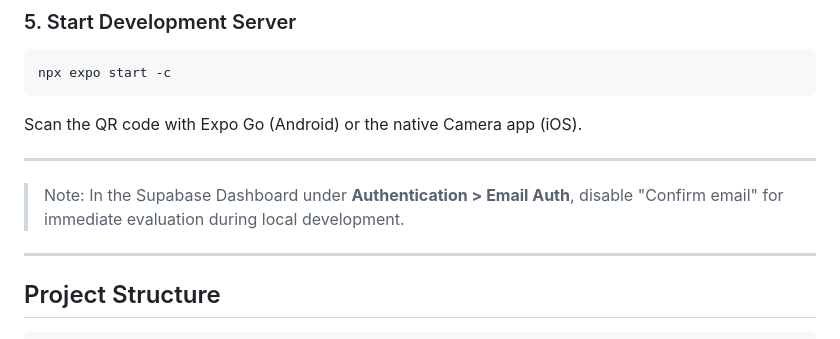
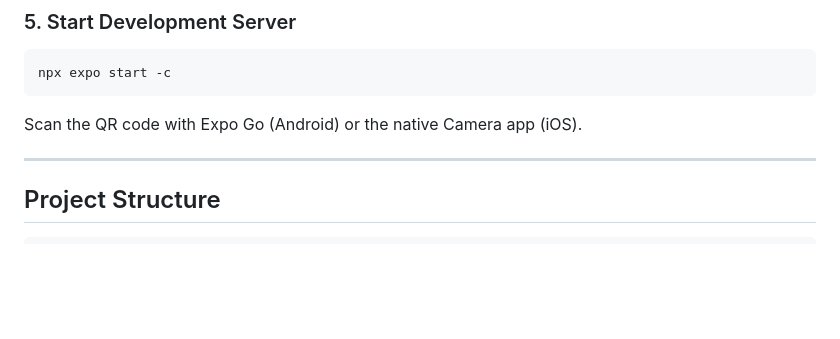
Before and after one commit to jkxroot/smart-capture-notes, a Markdown page: README.md, the part around the change. Drawn GitHub-style; blank space fills up the shorter version.

Commit message:
Update README.md
last comm

````diff
--- a/README.md
+++ b/README.md
@@ -113,10 +113,6 @@ Run the SQL migration in your Supabase **SQL Editor** (see the [Supabase Setup](
 npx expo start -c
 ```
 Scan the QR code with Expo Go (Android) or the native Camera app (iOS).
-
----
-
-> Note: In the Supabase Dashboard under **Authentication > Email Auth**, disable "Confirm email" for immediate evaluation during local development.
 
 ---
 
````
